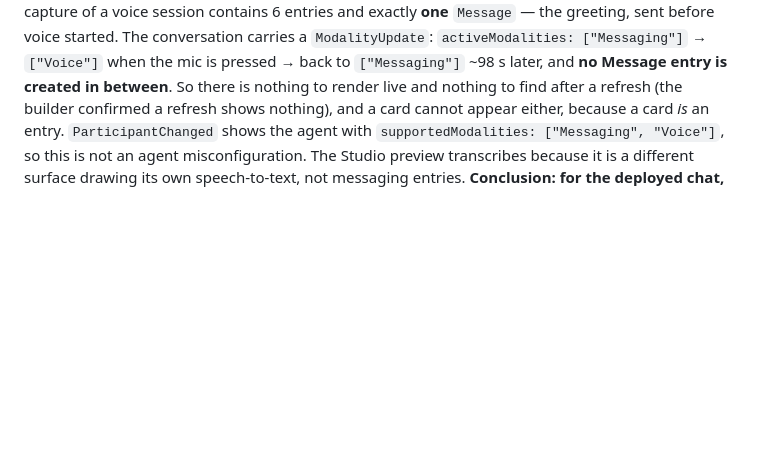
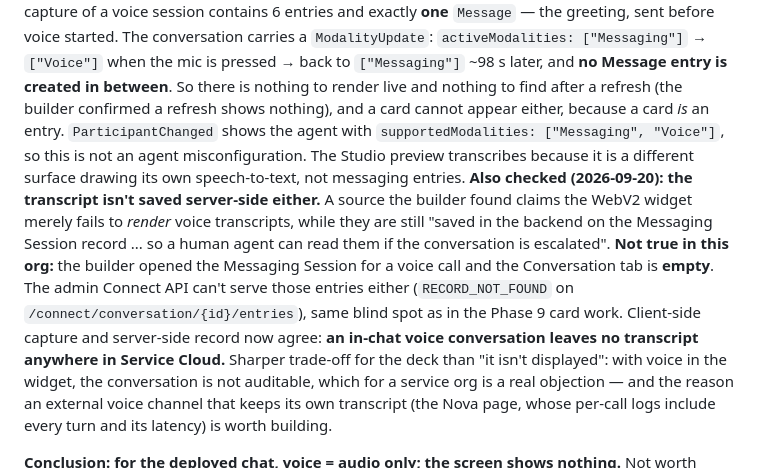
Before and after one commit to mitxi21/AgentOrderConcierge, a Markdown page: project-status.md, the part around the change. Drawn GitHub-style; blank space fills up the shorter version.

Commit message:
In-chat voice leaves no transcript anywhere, not just unrendered
A source claimed the WebV2 widget only fails to RENDER voice transcripts while
still saving them on the Messaging Session for a human agent to read. Checked in
the org: the Conversation tab of a voice session is empty, and the admin Connect
API returns RECORD_NOT_FOUND for that conversation's entries endpoint.

Client capture and server record now agree: an in-chat voice conversation is not
auditable at all. A sharper trade-off for the deck than saying it is merely not
displayed, and the argument for the external voice channel, which logs every turn
with its latency.

```diff
--- a/project-status.md
+++ b/project-status.md
@@ -131,6 +131,19 @@ is created in between**. So there is nothing to render live and nothing to find
 `supportedModalities: ["Messaging", "Voice"]`, so this is not an agent misconfiguration. The
 Studio preview transcribes because it is a different surface drawing its own speech-to-text, not
 messaging entries.
+**Also checked (2026-09-20): the transcript isn't saved server-side either.** A source the builder
+found claims the WebV2 widget merely fails to *render* voice transcripts, while they are still
+"saved in the backend on the Messaging Session record ... so a human agent can read them if the
+conversation is escalated". **Not true in this org:** the builder opened the Messaging Session for a
+voice call and the Conversation tab is **empty**. The admin Connect API can't serve those entries
+either (`RECORD_NOT_FOUND` on `/connect/conversation/{id}/entries`), same blind spot as in the
+Phase 9 card work. Client-side capture and server-side record now agree: **an in-chat voice
+conversation leaves no transcript anywhere in Service Cloud.** Sharper trade-off for the deck than
+"it isn't displayed": with voice in the widget, the conversation is not auditable, which for a
+service org is a real objection — and the reason an external voice channel that keeps its own
+transcript (the Nova page, whose per-call logs include every turn and its latency) is worth
+building.
+
 **Conclusion: for the deployed chat, voice = audio only; the screen shows nothing.** Not worth
 further work before the demo. Demo split stands: website = typed chat + map card; Nova page =
 voice + transcript + map; Keyburn Service = the escalated Case. Good Issues & Trade-offs material:
```
